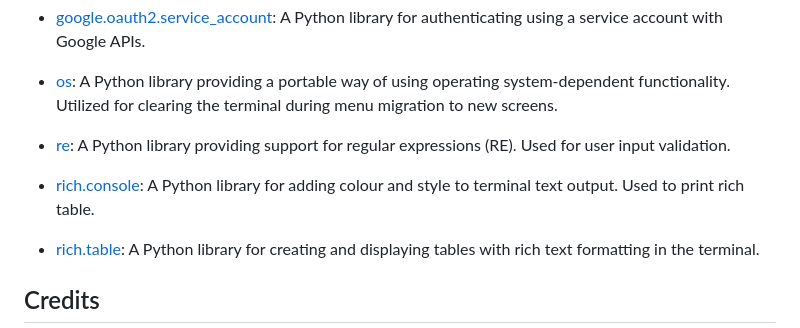
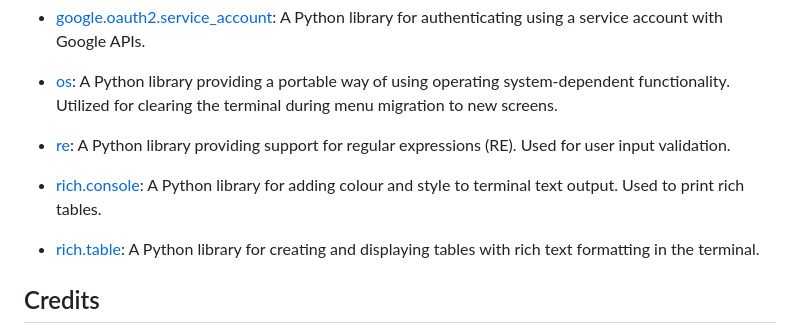
Before and after one commit to niekados/my-classroom, a Markdown page: README.md, the part around the change. Rendered like a GitHub page.

```diff
--- a/README.md
+++ b/README.md
@@ -310,7 +310,7 @@ This structure allows for organized and efficient management of student informat
 
 - [re](https://docs.python.org/3/library/re.html): A Python library providing support for regular expressions (RE). Used for user input validation.
 
-- [rich.console](https://rich.readthedocs.io/en/stable/introduction.html): A Python library for adding colour and style to terminal text output. Used to print rich table.
+- [rich.console](https://rich.readthedocs.io/en/stable/introduction.html): A Python library for adding colour and style to terminal text output. Used to print rich tables.
 
 - [rich.table](https://rich.readthedocs.io/en/stable/introduction.html): A Python library for creating and displaying tables with rich text formatting in the terminal.
 
```
Also changed, not shown: TESTING.md (+14 -3 lines).
